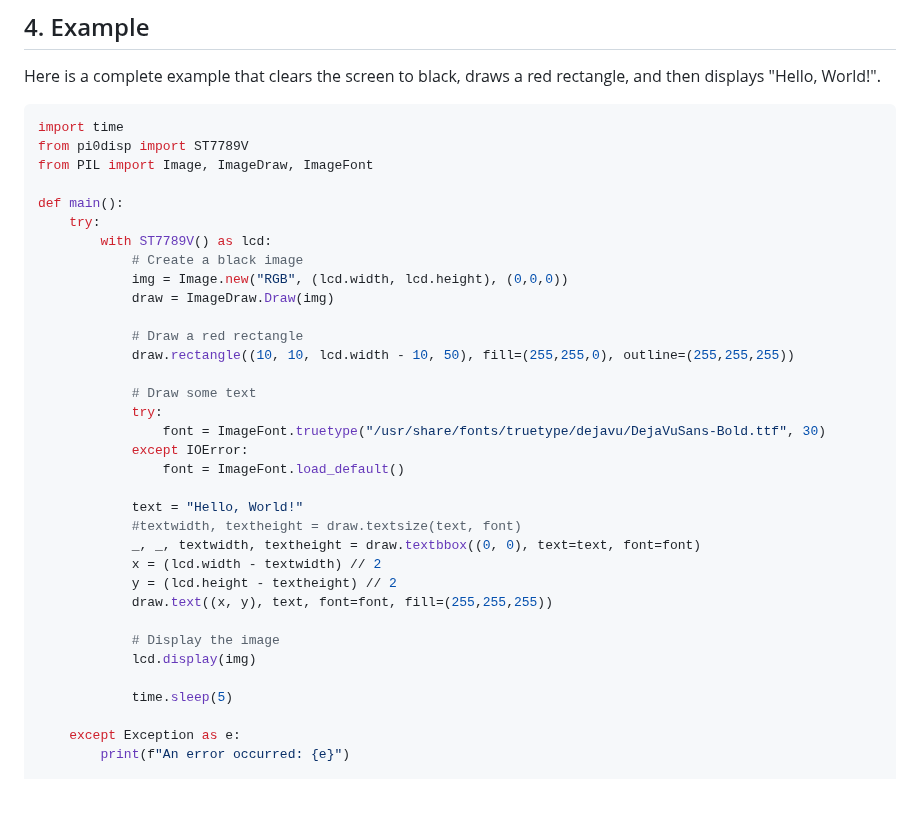
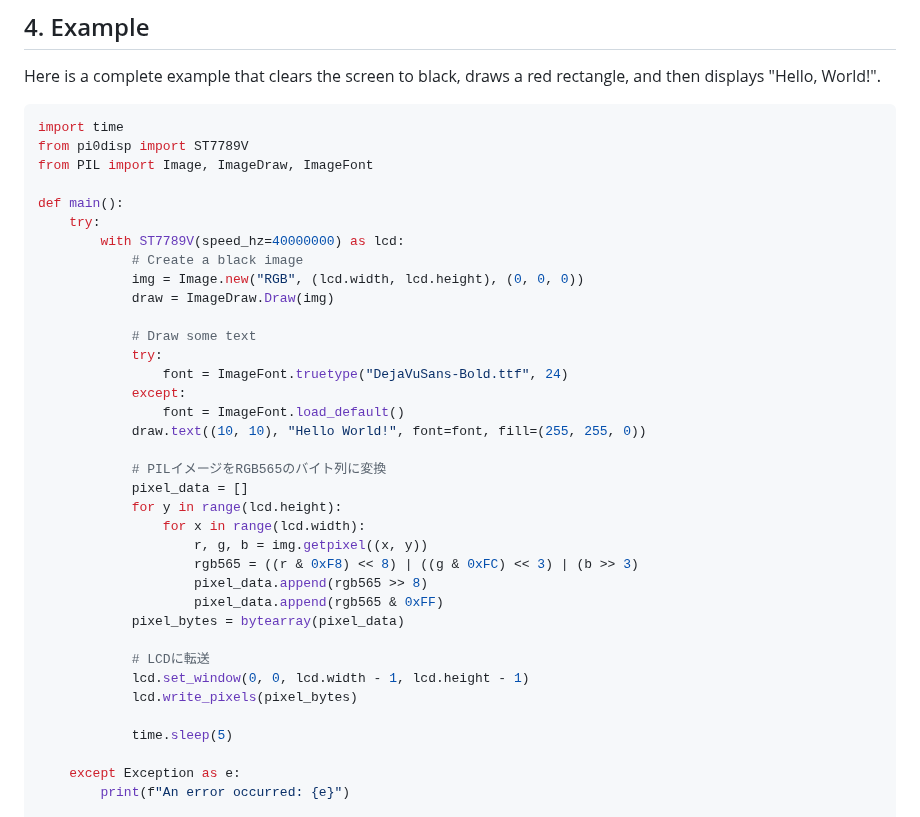
Before and after one commit to Nilcreator/FablabKannaiRobotClub, a Markdown page: NinjaRobotTireV3/pi0dispUserGuide.md, the part around the change. Drawn GitHub-style; blank space fills up the shorter version.

```diff
--- a/NinjaRobotTireV3/pi0dispUserGuide.md
+++ b/NinjaRobotTireV3/pi0dispUserGuide.md
@@ -133,29 +133,31 @@ from PIL import Image, ImageDraw, ImageFont
 
 def main():
     try:
-        with ST7789V() as lcd:
+        with ST7789V(speed_hz=40000000) as lcd:
             # Create a black image
-            img = Image.new("RGB", (lcd.width, lcd.height), (0,0,0))
+            img = Image.new("RGB", (lcd.width, lcd.height), (0, 0, 0))
             draw = ImageDraw.Draw(img)
-
-            # Draw a red rectangle
-            draw.rectangle((10, 10, lcd.width - 10, 50), fill=(255,255,0), outline=(255,255,255))
 
             # Draw some text
             try:
-                font = ImageFont.truetype("/usr/share/fonts/truetype/dejavu/DejaVuSans-Bold.ttf", 30)
-            except IOError:
+                font = ImageFont.truetype("DejaVuSans-Bold.ttf", 24)
+            except:
                 font = ImageFont.load_default()
+            draw.text((10, 10), "Hello World!", font=font, fill=(255, 255, 0))
 
-            text = "Hello, World!"
-            #textwidth, textheight = draw.textsize(text, font)
-            _, _, textwidth, textheight = draw.textbbox((0, 0), text=text, font=font)
-            x = (lcd.width - textwidth) // 2
-            y = (lcd.height - textheight) // 2
-            draw.text((x, y), text, font=font, fill=(255,255,255))
+            # PILイメージをRGB565のバイト列に変換
+            pixel_data = []
+            for y in range(lcd.height):
+                for x in range(lcd.width):
+                    r, g, b = img.getpixel((x, y))
+                    rgb565 = ((r & 0xF8) << 8) | ((g & 0xFC) << 3) | (b >> 3)
+                    pixel_data.append(rgb565 >> 8)
+                    pixel_data.append(rgb565 & 0xFF)
+            pixel_bytes = bytearray(pixel_data)
 
-            # Display the image
-            lcd.display(img)
+            # LCDに転送
+            lcd.set_window(0, 0, lcd.width - 1, lcd.height - 1)
+            lcd.write_pixels(pixel_bytes)
 
             time.sleep(5)
 
```
